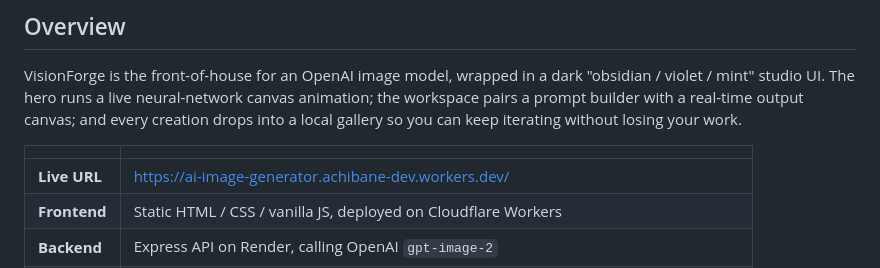
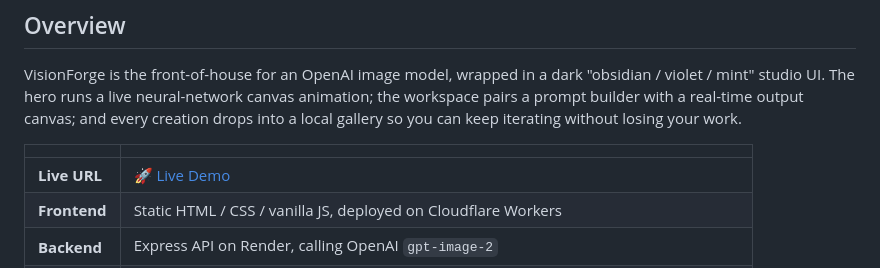
Before and after one commit to achrafdev89/VisionForge, a Markdown page: README.md, the part around the change. GitHub-like rendering.

Commit message:
Enhance Live URL display in README
Updated the Live URL section to include a link with emoji.

```diff
--- a/README.md
+++ b/README.md
@@ -32,7 +32,7 @@ VisionForge is the front-of-house for an OpenAI image model, wrapped in a dark "
 
 | | |
 |---|---|
-| **Live URL** | https://ai-image-generator.achibane-dev.workers.dev/ |
+| **Live URL** | [🚀 Live Demo](https://ai-image-generator.achibane-dev.workers.dev/)|
 | **Frontend** | Static HTML / CSS / vanilla JS, deployed on Cloudflare Workers |
 | **Backend** | Express API on Render, calling OpenAI `gpt-image-2` |
 | **Design** | Syne + DM Sans + JetBrains Mono · Obsidian `#09090F` · Violet `#7B2FE0` · Mint `#00C9A7` |
```
